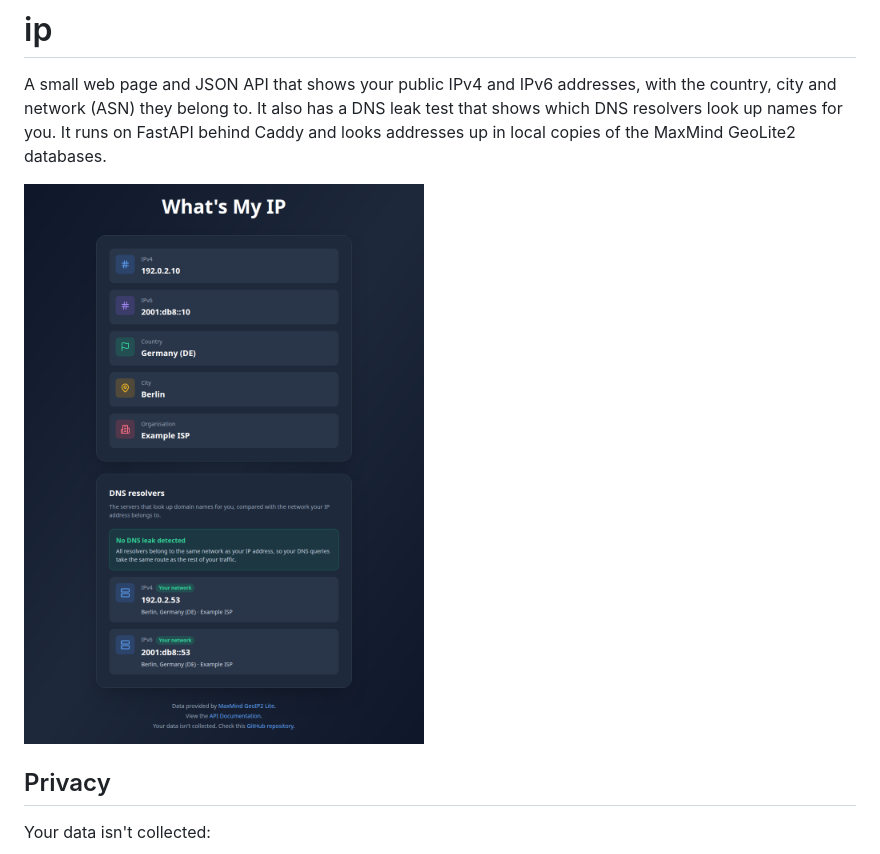
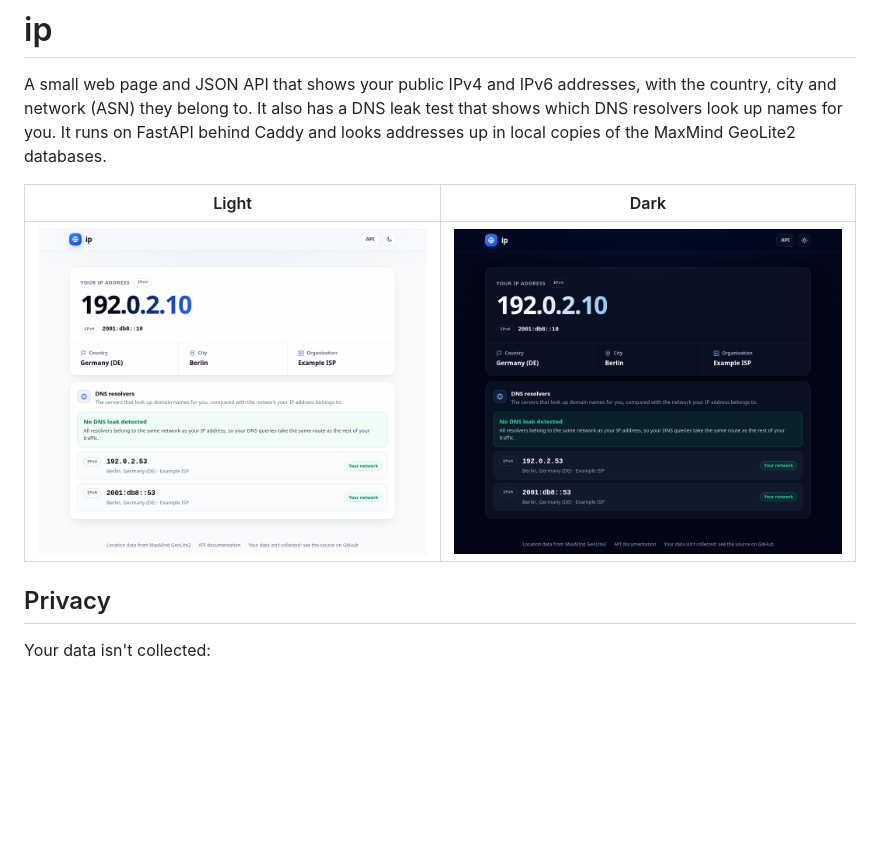
Before and after one commit to sprytnyk/ip, a Markdown page: README.md, the part around the change. Rendered like a GitHub page; pictures changed too: docs/screenshot-dark.png (added), docs/screenshot-light.png (added), docs/screenshot.png (deleted); blank space fills up the shorter version.

Commit message:
docs(readme): show the new look in light and dark
Retake the screenshot for the new design, with the same example addresses
as before, and add one of the light theme. The README shows them side by
side.

```diff
--- a/README.md
+++ b/README.md
@@ -6,7 +6,9 @@ leak test that shows which DNS resolvers look up names for you. It runs on
 FastAPI behind Caddy and looks addresses up in local copies of the MaxMind
 GeoLite2 databases.
 
-![The home page with example addresses](docs/screenshot.png)
+| Light | Dark |
+| --- | --- |
+| ![The home page in the light theme, with example addresses](docs/screenshot-light.png) | ![The home page in the dark theme, with example addresses](docs/screenshot-dark.png) |
 
 ## Privacy
 
```
